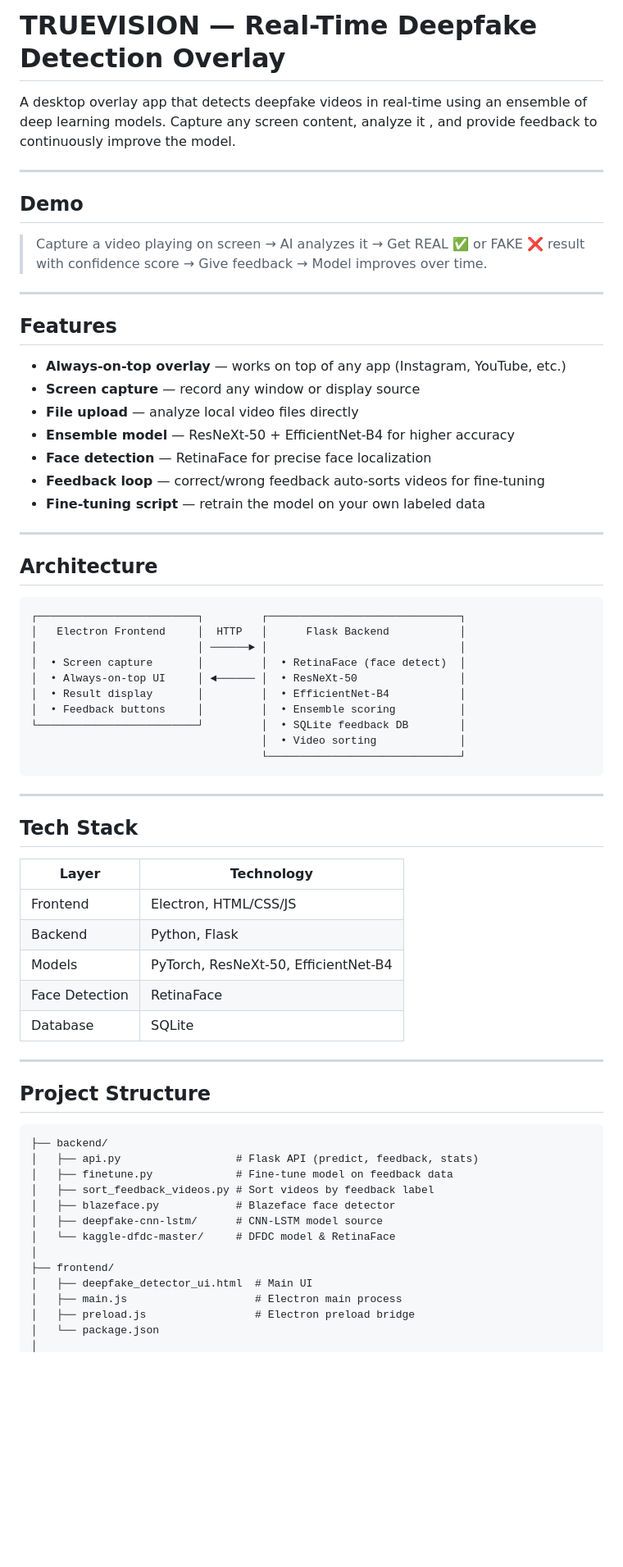
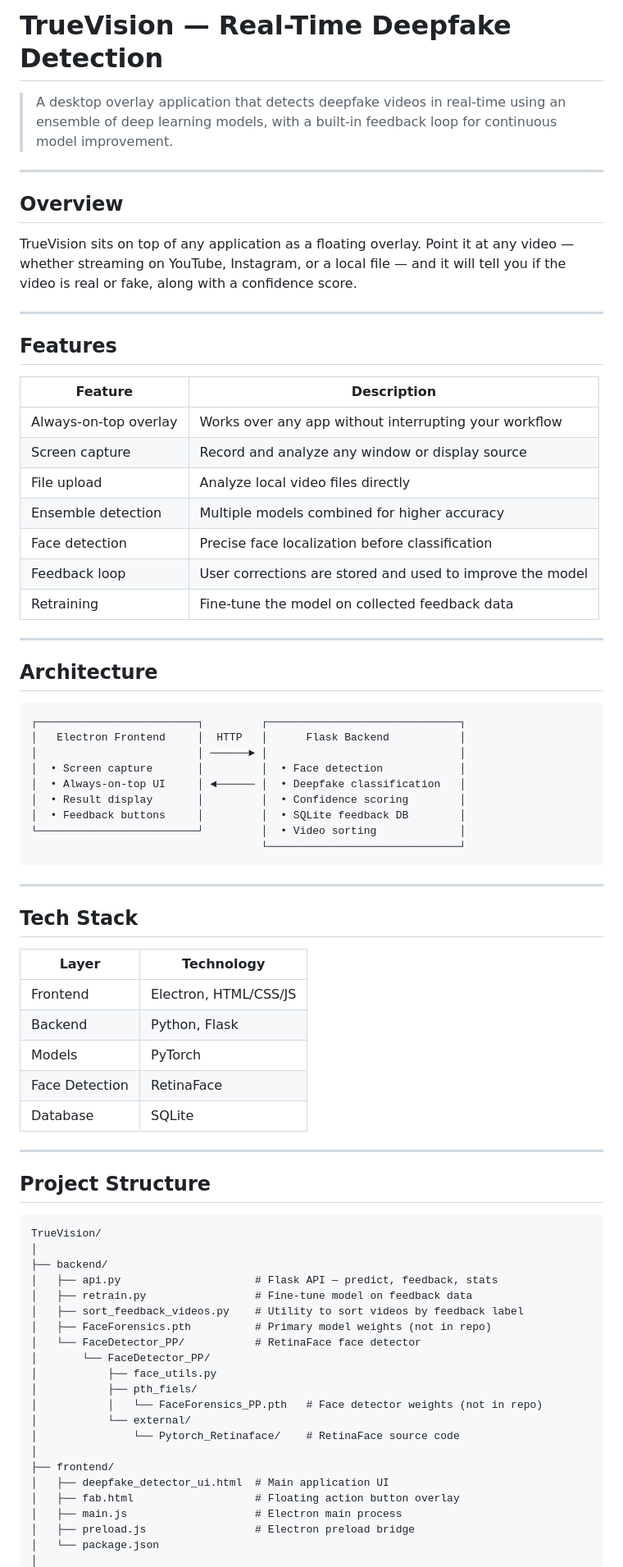
Before and after one commit to Soham964/Deep_Fake_Detection, a Markdown page: README.md, the part around one of its changes. Shown at 82% size. Drawn GitHub-style; blank space fills up the shorter version.

````diff
--- a/README.md
+++ b/README.md
@@ -1,24 +1,26 @@
-# TRUEVISION — Real-Time Deepfake Detection Overlay
+# TrueVision — Real-Time Deepfake Detection
 
-A desktop overlay app that detects deepfake videos in real-time using an ensemble of deep learning models. Capture any screen content, analyze it , and provide feedback to continuously improve the model.
+> A desktop overlay application that detects deepfake videos in real-time using an ensemble of deep learning models, with a built-in feedback loop for continuous model improvement.
 
 ---
 
-## Demo
+## Overview
 
-> Capture a video playing on screen → AI analyzes it → Get REAL ✅ or FAKE ❌ result with confidence score → Give feedback → Model improves over time.
+TrueVision sits on top of any application as a floating overlay. Point it at any video — whether streaming on YouTube, Instagram, or a local file — and it will tell you if the video is real or fake, along with a confidence score.
 
 ---
 
 ## Features
 
-- **Always-on-top overlay** — works on top of any app (Instagram, YouTube, etc.)
-- **Screen capture** — record any window or display source
-- **File upload** — analyze local video files directly
-- **Ensemble model** — ResNeXt-50 + EfficientNet-B4 for higher accuracy
-- **Face detection** — RetinaFace for precise face localization
-- **Feedback loop** — correct/wrong feedback auto-sorts videos for fine-tuning
-- **Fine-tuning script** — retrain the model on your own labeled data
+| Feature | Description |
+|---------|-------------|
+| Always-on-top overlay | Works over any app without interrupting your workflow |
+| Screen capture | Record and analyze any window or display source |
+| File upload | Analyze local video files directly |
+| Ensemble detection | Multiple models combined for higher accuracy |
+| Face detection | Precise face localization before classification |
+| Feedback loop | User corrections are stored and used to improve the model |
+| Retraining | Fine-tune the model on collected feedback data |
 
 ---
 
@@ -28,12 +30,11 @@ A desktop overlay app that detects deepfake videos in real-time using an ensembl
 ┌─────────────────────────┐         ┌──────────────────────────────┐
 │   Electron Frontend     │  HTTP   │      Flask Backend           │
 │                         │ ──────► │                              │
-│  • Screen capture       │         │  • RetinaFace (face detect)  │
-│  • Always-on-top UI     │ ◄────── │  • ResNeXt-50                │
-│  • Result display       │         │  • EfficientNet-B4           │
-│  • Feedback buttons     │         │  • Ensemble scoring          │
-└─────────────────────────┘         │  • SQLite feedback DB        │
-                                    │  • Video sorting             │
+│  • Screen capture       │         │  • Face detection            │
+│  • Always-on-top UI     │ ◄────── │  • Deepfake classification   │
+│  • Result display       │         │  • Confidence scoring        │
+│  • Feedback buttons     │         │  • SQLite feedback DB        │
+└─────────────────────────┘         │  • Video sorting             │
                                     └──────────────────────────────┘
 ```
 
@@ -42,10 +43,10 @@ A desktop overlay app that detects deepfake videos in real-time using an ensembl
 ## Tech Stack
 
 | Layer | Technology |
-|-------|-----------|
+|-------|------------|
 | Frontend | Electron, HTML/CSS/JS |
 | Backend | Python, Flask |
-| Models | PyTorch, ResNeXt-50, EfficientNet-B4 |
+| Models | PyTorch |
 | Face Detection | RetinaFace |
 | Database | SQLite |
 
@@ -54,16 +55,24 @@ A desktop overlay app that detects deepfake videos in real-time using an ensembl
 ## Project Structure
 
 ```
+TrueVision/
+│
 ├── backend/
-│   ├── api.py                  # Flask API (predict, feedback, stats)
-│   ├── finetune.py             # Fine-tune model on feedback data
-│   ├── sort_feedback_videos.py # Sort videos by feedback label
-│   ├── blazeface.py            # Blazeface face detector
-│   ├── deepfake-cnn-lstm/      # CNN-LSTM model source
-│   └── kaggle-dfdc-master/     # DFDC model & RetinaFace
+│   ├── api.py                     # Flask API — predict, feedback, stats
+│   ├── retrain.py                 # Fine-tune model on feedback data
+│   ├── sort_feedback_videos.py    # Utility to sort videos by feedback label
+│   ├── FaceForensics.pth          # Primary model weights (not in repo)
+│   └── FaceDetector_PP/           # RetinaFace face detector
+│       └── FaceDetector_PP/
+│           ├── face_utils.py
+│           ├── pth_fiels/
+│           │   └── FaceForensics_PP.pth   # Face detector weights (not in repo)
+│           └── external/
+│               └── Pytorch_Retinaface/    # RetinaFace source code
 │
 ├── frontend/
-│   ├── deepfake_detector_ui.html  # Main UI
+│   ├── deepfake_detector_ui.html  # Main application UI
+│   ├── fab.html                   # Floating action button overlay
 │   ├── main.js                    # Electron main process
 │   ├── preload.js                 # Electron preload bridge
 │   └── package.json
````
Also changed, not shown: other parts of README.md (+76 -46 lines).
